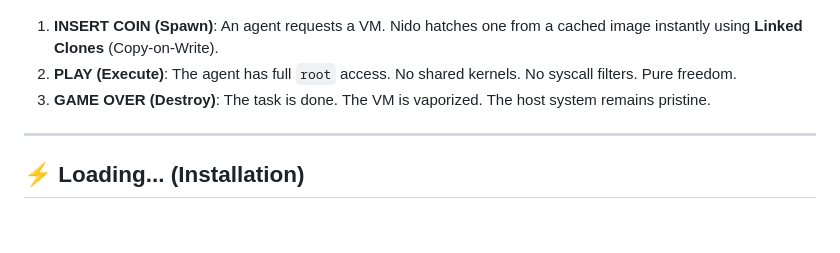
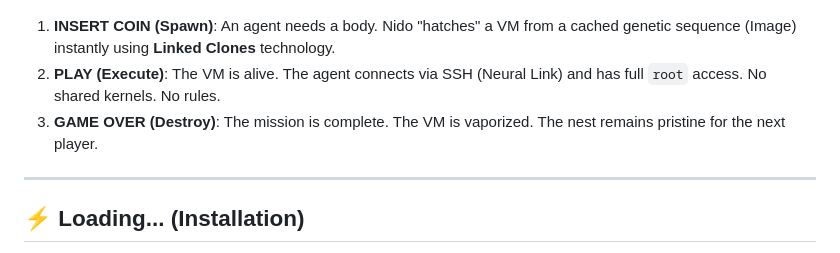
Before and after one commit to Josepavese/nido, a Markdown page: README.md, the part around the change printed below. Rendered like a GitHub page; blank space fills up the shorter version.

```diff
--- a/README.md
+++ b/README.md
@@ -18,9 +18,9 @@ Built on QEMU and fueled by 80s nostalgia, Nido gives your autonomous agents a f
 
 ![The Lifecycle](resources/nido_diagram_hatch.png)
 
-1. **INSERT COIN (Spawn)**: An agent requests a VM. Nido hatches one from a cached image instantly using **Linked Clones** (Copy-on-Write).
-2. **PLAY (Execute)**: The agent has full `root` access. No shared kernels. No syscall filters. Pure freedom.
-3. **GAME OVER (Destroy)**: The task is done. The VM is vaporized. The host system remains pristine.
+1. **INSERT COIN (Spawn)**: An agent needs a body. Nido "hatches" a VM from a cached genetic sequence (Image) instantly using **Linked Clones** technology.
+2. **PLAY (Execute)**: The VM is alive. The agent connects via SSH (Neural Link) and has full `root` access. No shared kernels. No rules.
+3. **GAME OVER (Destroy)**: The mission is complete. The VM is vaporized. The nest remains pristine for the next player.
 
 ---
 
```
Also changed, not shown: other parts of README.md (+83 -32 lines), resources/nido_flavours_select.png (added).
